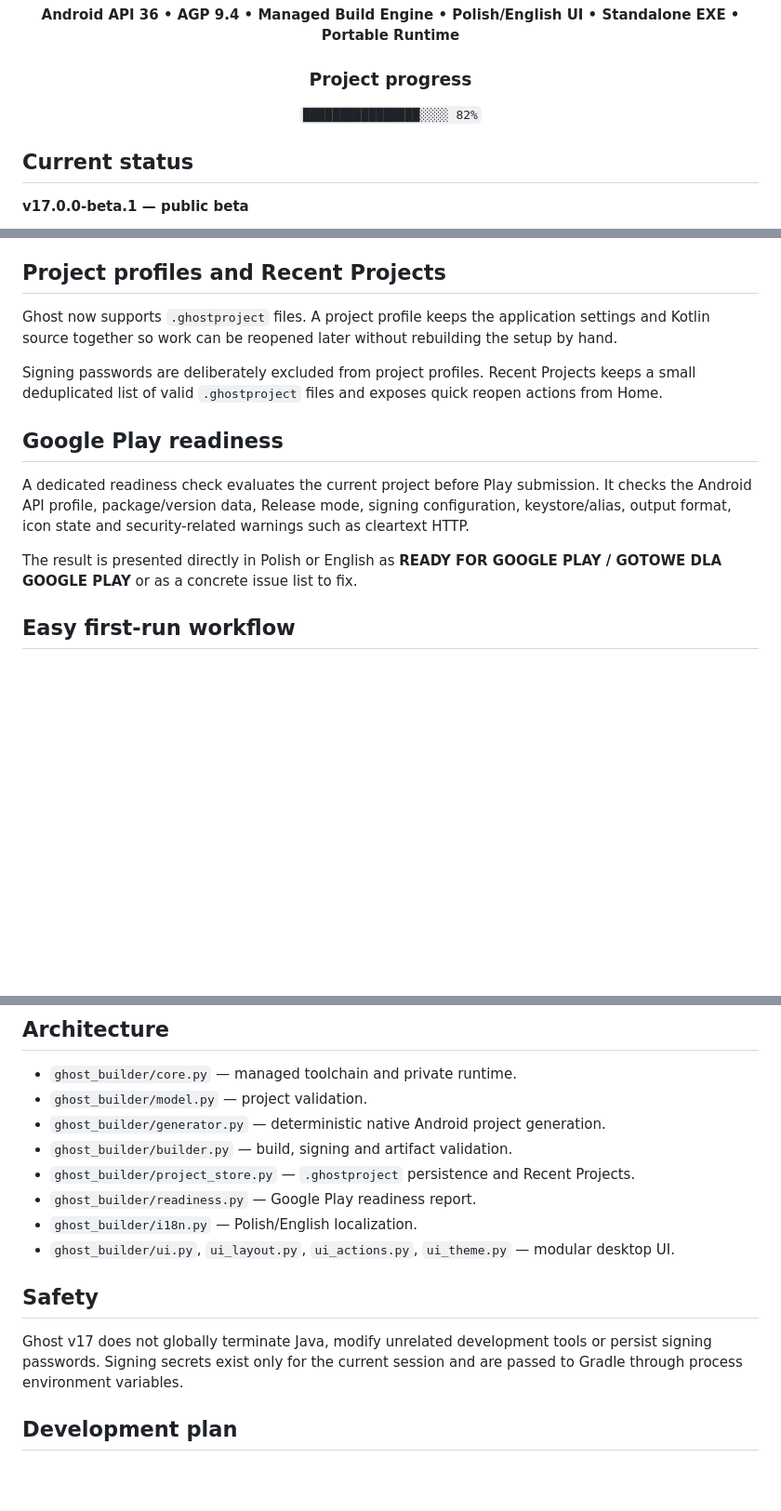
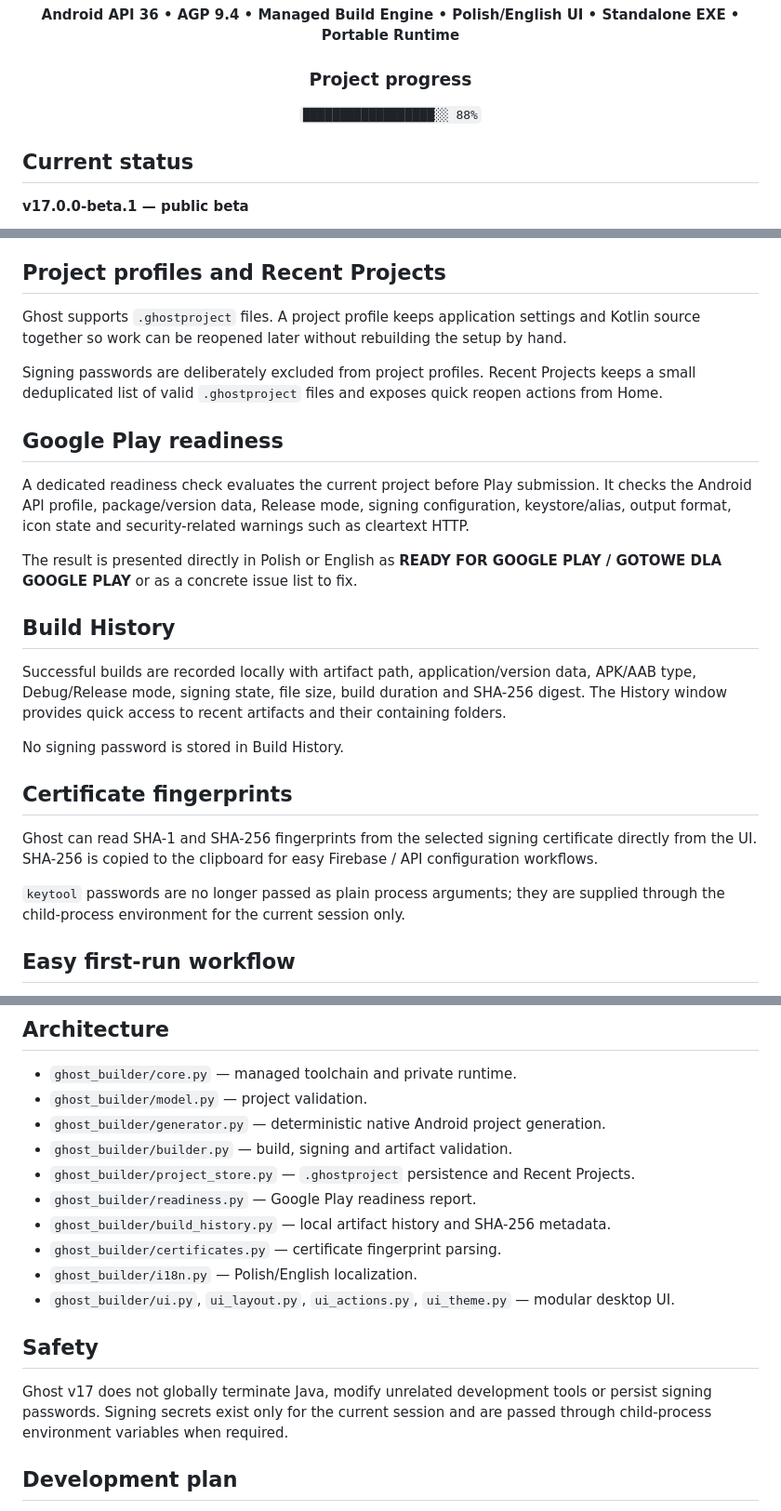
Before and after one commit to Swir/Ghost-APK-Builder, a Markdown page: README.md, 3 parts joined by grey strips. Shown at 93% size. GitHub-like rendering; blank space fills up the shorter version.

Commit message:
docs: document build history and certificate fingerprints

```diff
--- a/README.md
+++ b/README.md
@@ -8,7 +8,7 @@
 
 ### Project progress
 
-`████████████████░░░░ 82%`
+`██████████████████░░ 88%`
 
 </div>
 
@@ -45,7 +45,7 @@ Switch to **Advanced** at any time to expose the full toolset. Ghost also opens
 
 ## Project profiles and Recent Projects
 
-Ghost now supports `.ghostproject` files. A project profile keeps the application settings and Kotlin source together so work can be reopened later without rebuilding the setup by hand.
+Ghost supports `.ghostproject` files. A project profile keeps application settings and Kotlin source together so work can be reopened later without rebuilding the setup by hand.
 
 Signing passwords are deliberately excluded from project profiles. Recent Projects keeps a small deduplicated list of valid `.ghostproject` files and exposes quick reopen actions from Home.
 
@@ -54,6 +54,18 @@ Signing passwords are deliberately excluded from project profiles. Recent Projec
 A dedicated readiness check evaluates the current project before Play submission. It checks the Android API profile, package/version data, Release mode, signing configuration, keystore/alias, output format, icon state and security-related warnings such as cleartext HTTP.
 
 The result is presented directly in Polish or English as **READY FOR GOOGLE PLAY / GOTOWE DLA GOOGLE PLAY** or as a concrete issue list to fix.
+
+## Build History
+
+Successful builds are recorded locally with artifact path, application/version data, APK/AAB type, Debug/Release mode, signing state, file size, build duration and SHA-256 digest. The History window provides quick access to recent artifacts and their containing folders.
+
+No signing password is stored in Build History.
+
+## Certificate fingerprints
+
+Ghost can read SHA-1 and SHA-256 fingerprints from the selected signing certificate directly from the UI. SHA-256 is copied to the clipboard for easy Firebase / API configuration workflows.
+
+`keytool` passwords are no longer passed as plain process arguments; they are supplied through the child-process environment for the current session only.
 
 ## Easy first-run workflow
 
@@ -75,12 +87,14 @@ Official Android SDK components are the licensing exception: Ghost provisions th
 - `ghost_builder/builder.py` — build, signing and artifact validation.
 - `ghost_builder/project_store.py` — `.ghostproject` persistence and Recent Projects.
 - `ghost_builder/readiness.py` — Google Play readiness report.
+- `ghost_builder/build_history.py` — local artifact history and SHA-256 metadata.
+- `ghost_builder/certificates.py` — certificate fingerprint parsing.
 - `ghost_builder/i18n.py` — Polish/English localization.
 - `ghost_builder/ui.py`, `ui_layout.py`, `ui_actions.py`, `ui_theme.py` — modular desktop UI.
 
 ## Safety
 
-Ghost v17 does not globally terminate Java, modify unrelated development tools or persist signing passwords. Signing secrets exist only for the current session and are passed to Gradle through process environment variables.
+Ghost v17 does not globally terminate Java, modify unrelated development tools or persist signing passwords. Signing secrets exist only for the current session and are passed through child-process environment variables when required.
 
 ## Development plan
 
```
